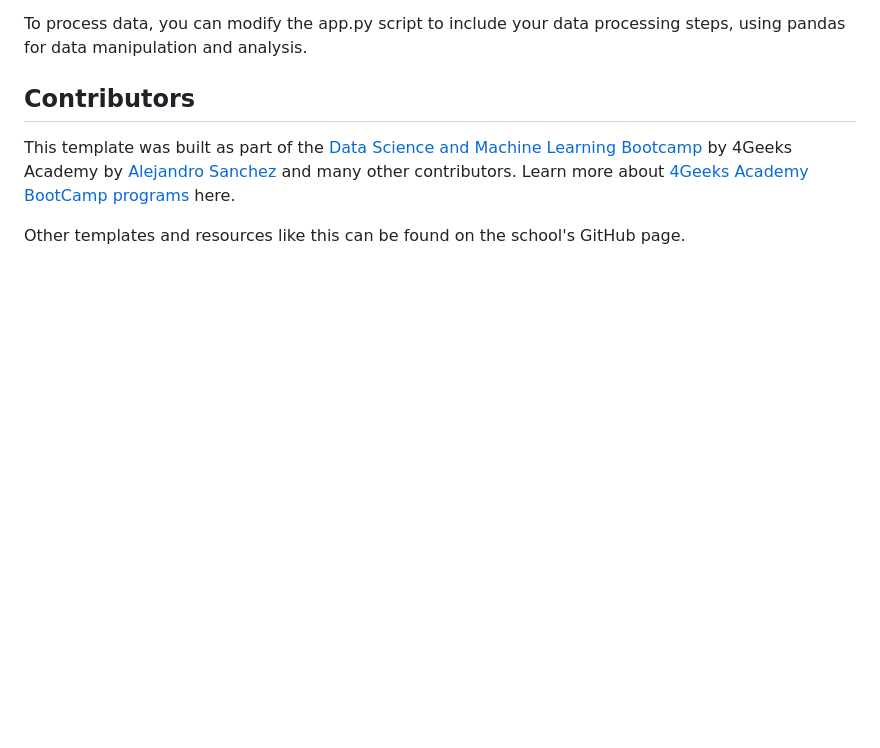
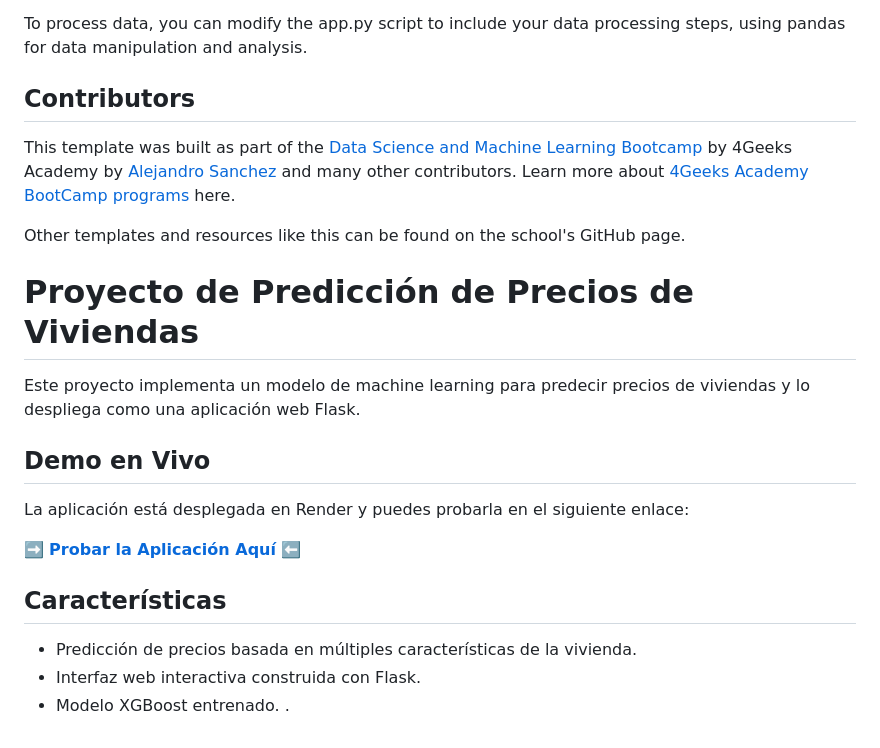
Before and after one commit to kleineer/ml_web_app_using_flask, a Markdown page: README.md, the part around the change. Drawn GitHub-style; blank space fills up the shorter version.

Commit message:
Update README.md
A description of the project and a link to view the app in Render.com, developed with Flask, are added.

```diff
--- a/README.md
+++ b/README.md
@@ -110,3 +110,20 @@ To process data, you can modify the app.py script to include your data processin
 This template was built as part of the [Data Science and Machine Learning Bootcamp](https://4geeksacademy.com/us/coding-bootcamps/datascience-machine-learning) by 4Geeks Academy by [Alejandro Sanchez](https://twitter.com/alesanchezr) and many other contributors. Learn more about [4Geeks Academy BootCamp programs](https://4geeksacademy.com/us/programs) here.
 
 Other templates and resources like this can be found on the school's GitHub page.
+
+
+# Proyecto de Predicción de Precios de Viviendas
+
+Este proyecto implementa un modelo de machine learning para predecir precios de viviendas y lo despliega como una aplicación web Flask.
+
+## Demo en Vivo
+
+La aplicación está desplegada en Render y puedes probarla en el siguiente enlace:
+
+➡️ **[Probar la Aplicación Aquí]((https://prices-houses-prediction.onrender.com))** ⬅️
+
+## Características
+* Predicción de precios basada en múltiples características de la vivienda.
+* Interfaz web interactiva construida con Flask.
+* Modelo XGBoost entrenado.
+.
```
